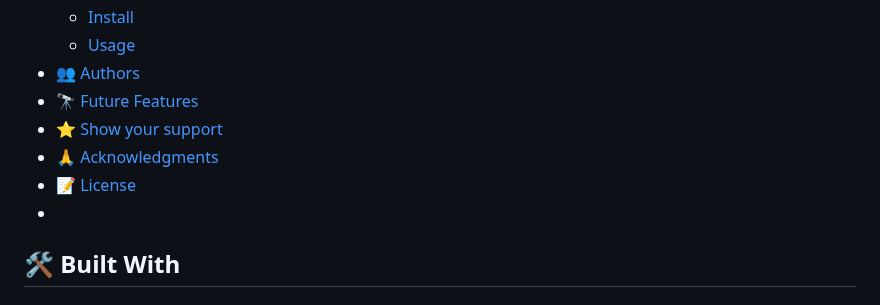
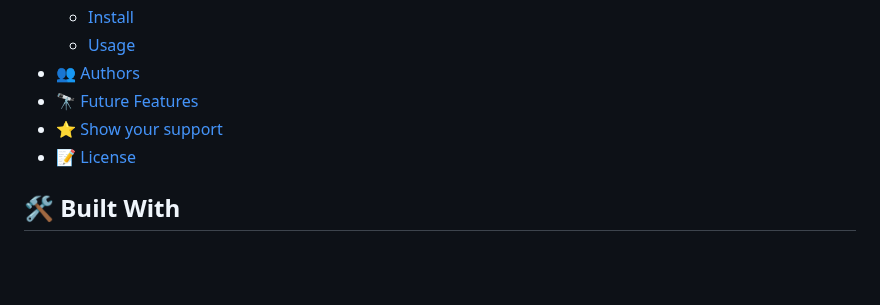
Before and after one commit to rivasbolinga/Portfolio-bootstrap, a Markdown page: README.md, the part around the change. GitHub-like rendering; blank space fills up the shorter version.

```diff
--- a/README.md
+++ b/README.md
@@ -26,9 +26,8 @@ A comprehensive web developer portfolio that showcases my expertise in building
   - [👥 Authors ](#-authors-)
   - [🔭 Future Features ](#-future-features-)
   - [⭐️ Show your support ](#️-show-your-support-)
-  - [🙏 Acknowledgments ](#-acknowledgments-)
   - [📝 License](#license)
-  -
+
 
 
 ## 🛠 Built With <a name="built-with"></a>
```
